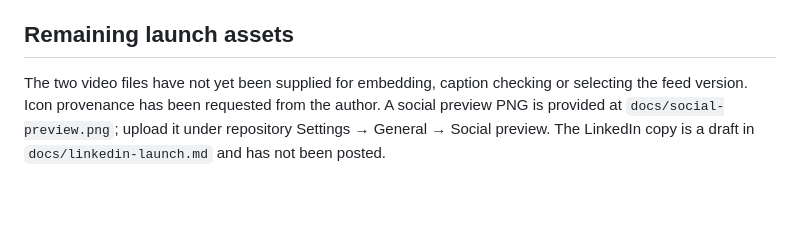
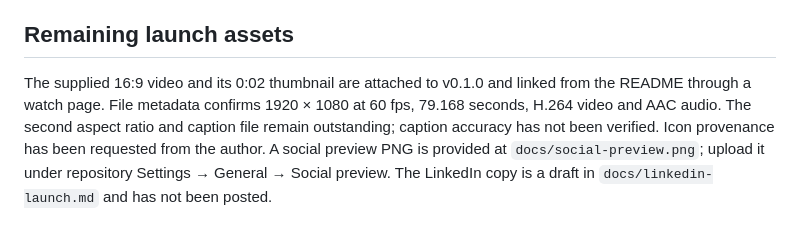
Before and after one commit to benjoox/code-viz, a Markdown page: docs/verification.md, the part around the change. Drawn GitHub-style; blank space fills up the shorter version.

```diff
--- a/docs/verification.md
+++ b/docs/verification.md
@@ -29,7 +29,9 @@ generated page and the example's source ranges in sync when changing the builder
 
 ## Remaining launch assets
 
-The two video files have not yet been supplied for embedding, caption checking or selecting
-the feed version. Icon provenance has been requested from the author. A social preview PNG
+The supplied 16:9 video and its 0:02 thumbnail are attached to v0.1.0 and linked from the
+README through a watch page. File metadata confirms 1920 × 1080 at 60 fps, 79.168 seconds,
+H.264 video and AAC audio. The second aspect ratio and caption file remain outstanding;
+caption accuracy has not been verified. Icon provenance has been requested from the author. A social preview PNG
 is provided at `docs/social-preview.png`; upload it under repository Settings → General →
 Social preview. The LinkedIn copy is a draft in `docs/linkedin-launch.md` and has not been posted.
```
Also changed, not shown: README.md (+3 -1 lines), docs/linkedin-launch.md (+8 -1 lines), docs/video-thumbnail.png (added), 1 other file.
